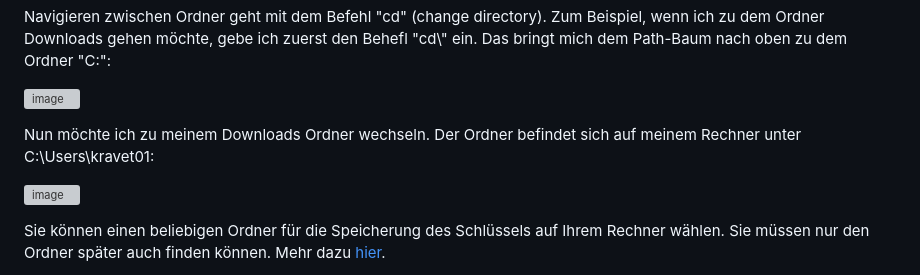
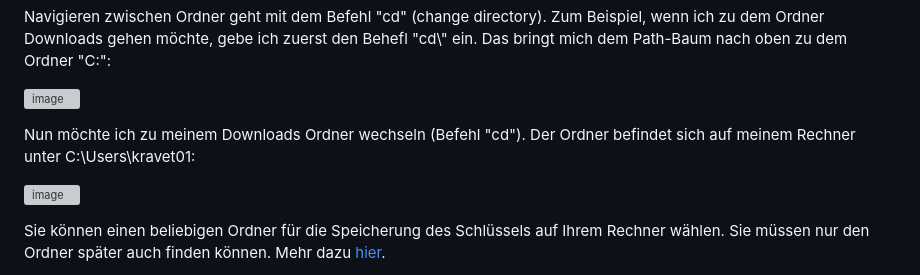
Before and after one commit to polcomm-passau/computational-methods-kurs, a Markdown page: tutorials/ssh_key.md, the part around the change. Drawn GitHub-style; grey boxes are pictures that could not be loaded.

```diff
--- a/tutorials/ssh_key.md
+++ b/tutorials/ssh_key.md
@@ -22,7 +22,7 @@ Um einen SSH-Key zu generieren, befolgen Sie bitte die folgenden Schritte:
 
  ![image](https://user-images.githubusercontent.com/17723168/212763157-b1137dcf-13f6-4cc4-ada2-02d4887d1cba.png)
 
-Nun möchte ich zu meinem Downloads Ordner wechseln. Der Ordner befindet sich auf meinem Rechner unter C:\Users\kravet01\:
+Nun möchte ich zu meinem Downloads Ordner wechseln (Befehl "cd"). Der Ordner befindet sich auf meinem Rechner unter C:\Users\kravet01\:
 
 ![image](https://user-images.githubusercontent.com/17723168/212763445-d68fae4b-4e33-43ae-9f68-bdab049d88fe.png)
 
```
